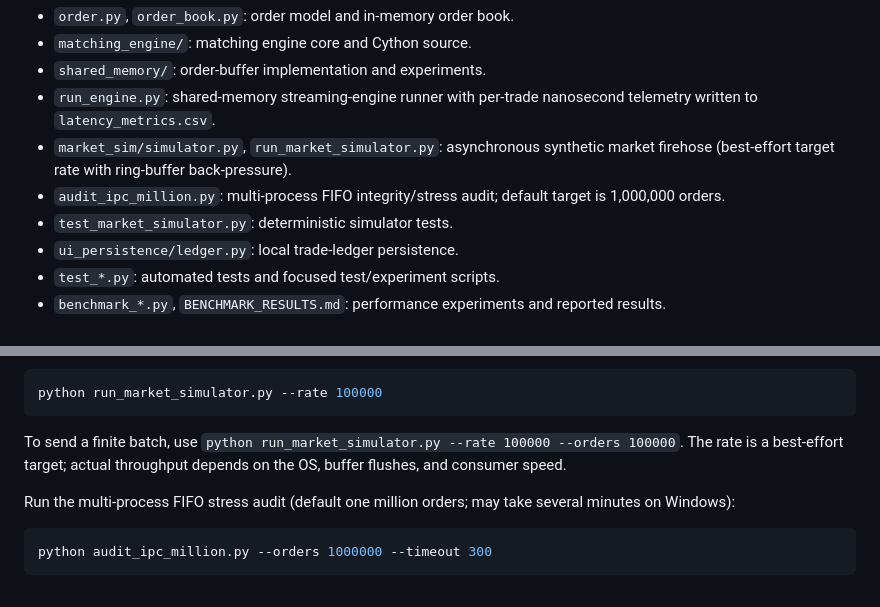
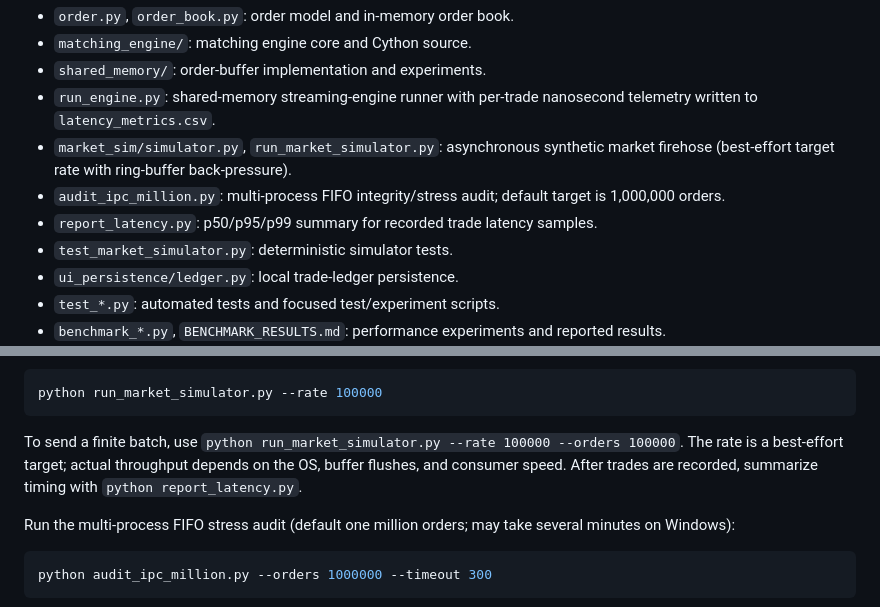
Before and after one commit to prayash0909/ChronosMatch, a Markdown page: README.md, 2 parts joined by grey strips. Drawn GitHub-style.

Commit message:
Document latency report utility

````diff
--- a/README.md
+++ b/README.md
@@ -22,6 +22,7 @@
 - `run_engine.py`: shared-memory streaming-engine runner with per-trade nanosecond telemetry written to `latency_metrics.csv`.
 - `market_sim/simulator.py`, `run_market_simulator.py`: asynchronous synthetic market firehose (best-effort target rate with ring-buffer back-pressure).
 - `audit_ipc_million.py`: multi-process FIFO integrity/stress audit; default target is 1,000,000 orders.
+- `report_latency.py`: p50/p95/p99 summary for recorded trade latency samples.
 - `test_market_simulator.py`: deterministic simulator tests.
 - `ui_persistence/ledger.py`: local trade-ledger persistence.
 - `test_*.py`: automated tests and focused test/experiment scripts.
@@ -76,7 +77,7 @@ In a separate terminal, run the asynchronous mock-market producer (the engine co
 python run_market_simulator.py --rate 100000
 ```
 
-To send a finite batch, use `python run_market_simulator.py --rate 100000 --orders 100000`. The rate is a best-effort target; actual throughput depends on the OS, buffer flushes, and consumer speed.
+To send a finite batch, use `python run_market_simulator.py --rate 100000 --orders 100000`. The rate is a best-effort target; actual throughput depends on the OS, buffer flushes, and consumer speed. After trades are recorded, summarize timing with `python report_latency.py`.
 
 Run the multi-process FIFO stress audit (default one million orders; may take several minutes on Windows):
 
````
